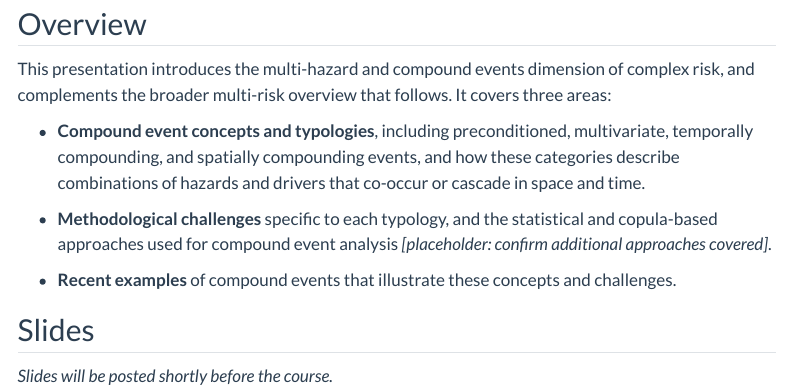
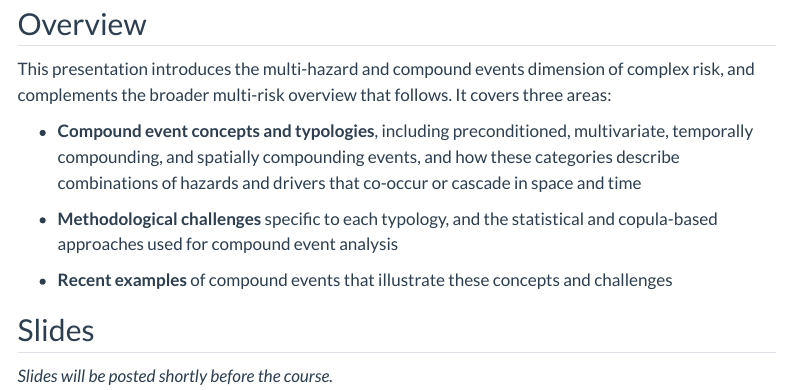
Before and after one commit to compound-events-multihazard-shortcourse/compound-events-multihazard-shortcourse.github.io, a Quarto document (materials/01-intro-compound-events/index.qmd): the page in a window 1100 px wide, from 250 px down. Rendered offline with R 4.5, knitr and Pandoc in place of Quarto, with nearby package versions; menus at the side of the page are left out.

Commit message:
refactor: remove placeholder

```diff
--- a/materials/01-intro-compound-events/index.qmd
+++ b/materials/01-intro-compound-events/index.qmd
@@ -15,12 +15,12 @@ Materials for this session will be posted shortly before the course.
 This presentation introduces the multi-hazard and compound events dimension of
 complex risk, and complements the broader multi-risk overview that follows. It covers three areas:
 
-- **Compound event concepts and typologies**, including preconditioned, multivariate, temporally compounding, and spatially compounding events, and how these categories describe combinations of hazards and drivers that co-occur or cascade in space and time.
+- **Compound event concepts and typologies**, including preconditioned, multivariate, temporally compounding, and spatially compounding events, and how these categories describe combinations of hazards and drivers that co-occur or cascade in space and time
 
-- **Methodological challenges** specific to each typology, and the statistical and copula-based approaches used for compound event analysis *[placeholder: confirm additional approaches covered]*.
+- **Methodological challenges** specific to each typology, and the statistical and copula-based approaches used for compound event analysis
 
 - **Recent examples** of compound events that illustrate these concepts and
-  challenges.
+  challenges
 
 ## Slides
 
```
